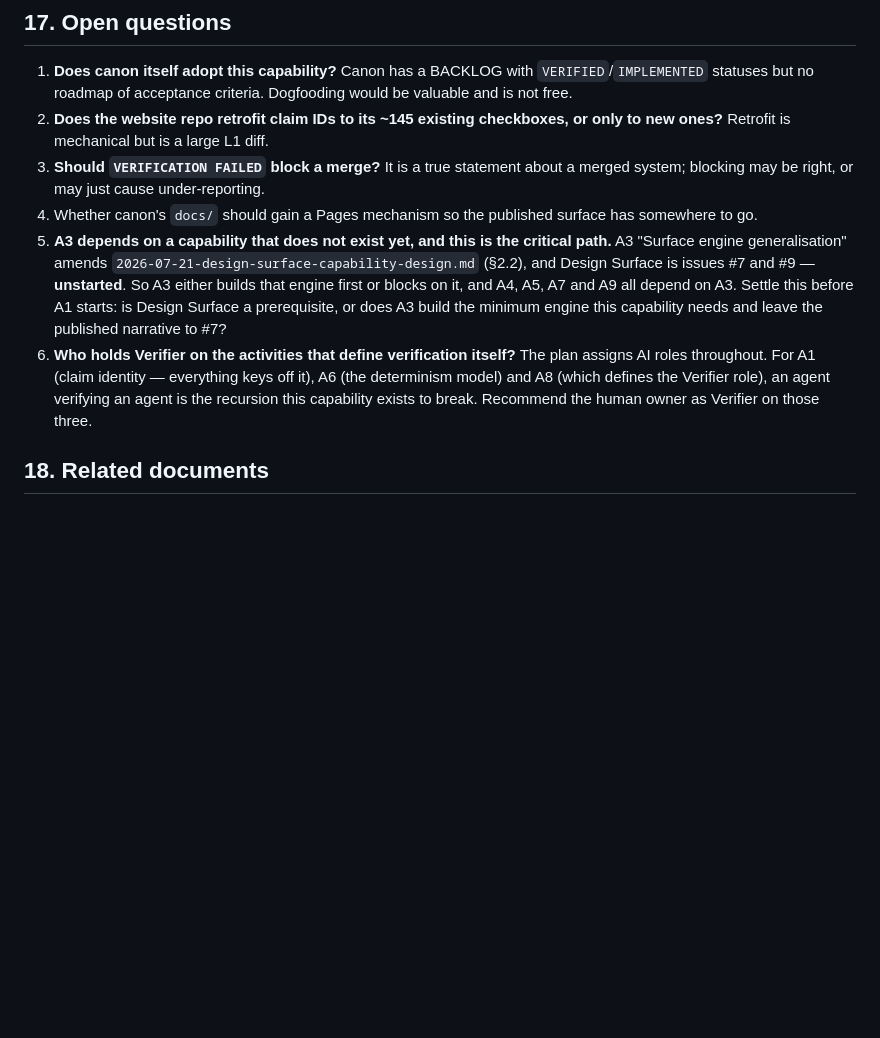
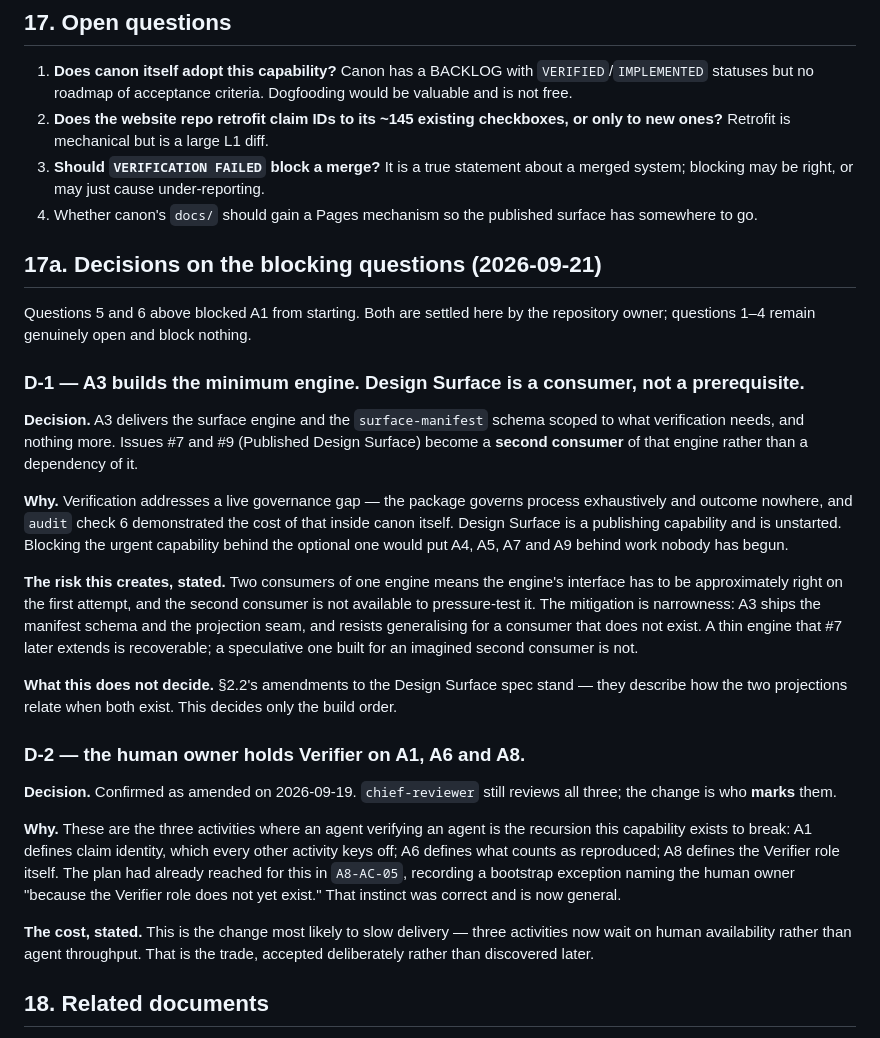
Before and after one commit to djjay0131/agentic-governance, a Markdown page: llm/specs/2026-09-18-human-verification-capability-design.md, the part around the change. GitHub-like rendering; blank space fills up the shorter version.

Commit message:
docs(spec): settle the two questions blocking A1 (D-1, D-2)
Governance level: L1

Open questions 5 and 6 blocked A1 from starting. Both are now decided by the
repository owner and recorded as §17a; questions 1-4 remain genuinely open and
block nothing.

D-1 — A3 builds the minimum surface engine; Design Surface (#7/#9) becomes a
second CONSUMER of it rather than a prerequisite. Verification addresses a live
governance gap that audit check 6 demonstrated inside canon itself; Design
Surface is a publishing capability and is unstarted. Blocking the urgent
capability behind the optional one would put A4, A5, A7 and A9 behind work
nobody has begun.

The risk that creates is recorded rather than glossed: two consumers of one
engine means the interface must be approximately right first time, and the
second consumer is not available to pressure-test it. Mitigation is narrowness
— ship the manifest schema and the projection seam, and resist generalising for
a consumer that does not exist. A thin engine #7 later extends is recoverable;
a speculative one is not.

D-2 — the human owner holds Verifier on A1, A6 and A8, confirming the
2026-09-19 amendment. These are the three activities where an agent verifying
an agent is the recursion this capability exists to break. The plan had already
reached for this in A8-AC-05's bootstrap exception; the instinct was right and
is now general. The cost — three activities waiting on human availability
rather than agent throughput — is accepted deliberately rather than discovered
later.

Also repairs collateral damage from the first attempt at this edit: a string
slice truncated open question 4 mid-word ("somewhere to g") and left a
duplicated §17a header. Both restored. Caught by reading the rendered section
rather than trusting the edit reported success.

Verified: governance-checks 4/4 including --layout.

Co-Authored-By: Claude Opus 5 <noreply@anthropic.com>
Claude-Session: https://claude.ai/code/session_01Fgx5tuBz4Zs9adTnBNMgBD

```diff
--- a/llm/specs/2026-09-18-human-verification-capability-design.md
+++ b/llm/specs/2026-09-18-human-verification-capability-design.md
@@ -885,18 +885,52 @@ as ADR candidate where it is a decision.
    a merged system; blocking may be right, or may just cause under-reporting.
 4. Whether canon's `docs/` should gain a Pages mechanism so the published
    surface has somewhere to go.
-5. **A3 depends on a capability that does not exist yet, and this is the
-   critical path.** A3 "Surface engine generalisation" amends
-   `2026-07-21-design-surface-capability-design.md` (§2.2), and Design Surface
-   is issues #7 and #9 — **unstarted**. So A3 either builds that engine first or
-   blocks on it, and A4, A5, A7 and A9 all depend on A3. Settle this before A1
-   starts: is Design Surface a prerequisite, or does A3 build the minimum engine
-   this capability needs and leave the published narrative to #7?
-6. **Who holds Verifier on the activities that define verification itself?**
-   The plan assigns AI roles throughout. For A1 (claim identity — everything
-   keys off it), A6 (the determinism model) and A8 (which defines the Verifier
-   role), an agent verifying an agent is the recursion this capability exists to
-   break. Recommend the human owner as Verifier on those three.
+
+## 17a. Decisions on the blocking questions (2026-09-21)
+
+Questions 5 and 6 above blocked A1 from starting. Both are settled here by the
+repository owner; questions 1–4 remain genuinely open and block nothing.
+
+### D-1 — A3 builds the minimum engine. Design Surface is a consumer, not a prerequisite.
+
+**Decision.** A3 delivers the surface engine and the `surface-manifest` schema
+scoped to what verification needs, and nothing more. Issues #7 and #9
+(Published Design Surface) become a **second consumer** of that engine rather
+than a dependency of it.
+
+**Why.** Verification addresses a live governance gap — the package governs
+process exhaustively and outcome nowhere, and `audit` check 6 demonstrated the
+cost of that inside canon itself. Design Surface is a publishing capability and
+is unstarted. Blocking the urgent capability behind the optional one would put
+A4, A5, A7 and A9 behind work nobody has begun.
+
+**The risk this creates, stated.** Two consumers of one engine means the
+engine's interface has to be approximately right on the first attempt, and the
+second consumer is not available to pressure-test it. The mitigation is
+narrowness: A3 ships the manifest schema and the projection seam, and resists
+generalising for a consumer that does not exist. A thin engine that #7 later
+extends is recoverable; a speculative one built for an imagined second consumer
+is not.
+
+**What this does not decide.** §2.2's amendments to the Design Surface spec
+stand — they describe how the two projections relate when both exist. This
+decides only the build order.
+
+### D-2 — the human owner holds Verifier on A1, A6 and A8.
+
+**Decision.** Confirmed as amended on 2026-09-19. `chief-reviewer` still
+reviews all three; the change is who **marks** them.
+
+**Why.** These are the three activities where an agent verifying an agent is
+the recursion this capability exists to break: A1 defines claim identity, which
+every other activity keys off; A6 defines what counts as reproduced; A8 defines
+the Verifier role itself. The plan had already reached for this in `A8-AC-05`,
+recording a bootstrap exception naming the human owner "because the Verifier
+role does not yet exist." That instinct was correct and is now general.
+
+**The cost, stated.** This is the change most likely to slow delivery — three
+activities now wait on human availability rather than agent throughput. That is
+the trade, accepted deliberately rather than discovered later.
 
 ## 18. Related documents
 
```
